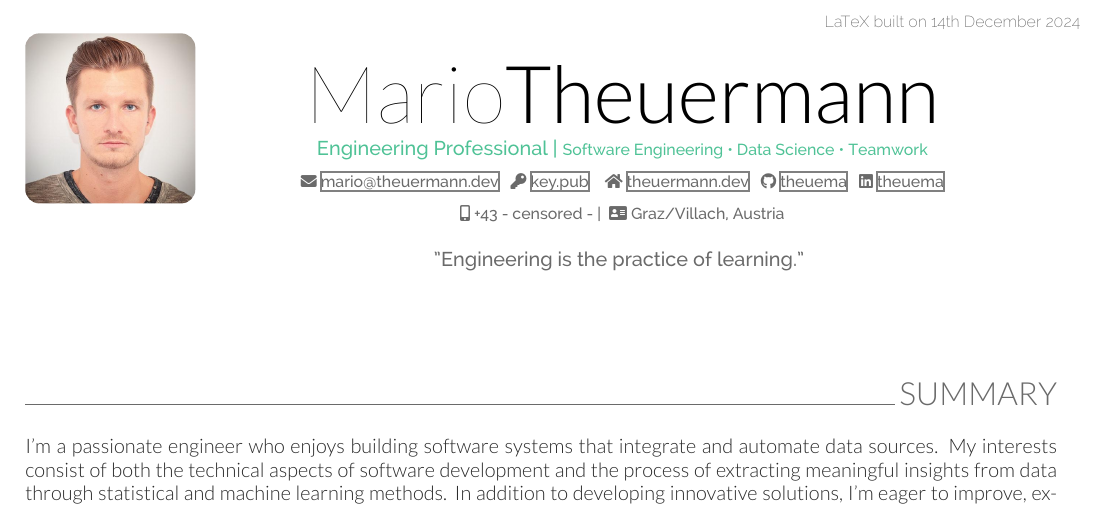
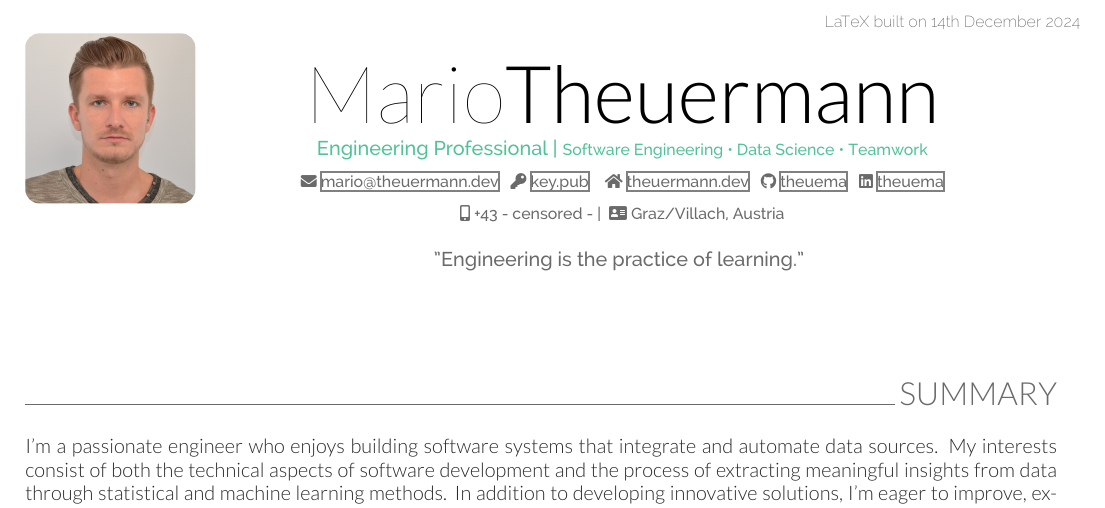
Before and after one commit to theuema/Resume-CV, a LaTeX CV (resume.tex, which reads src/resume-cv.cls): part of page 1 of 3, cut so that both start at the same text. Compiled offline with XeLaTeX.

Commit message:
change and fix rounded corners for profile picture

```diff
--- a/resume.tex
+++ b/resume.tex
@@ -26,7 +26,7 @@
 %-----------------------------------------------------------
 %------------------------ Make title area
 %-----------------------------------------------------------
-\photopath{./img/profile.jpg} % Optional profile photo path (comment if not needed!)
+\photopath{./img/profile.png} % Optional profile photo path (comment if not needed!)
 % Usage: \maketitlearea{-| }{Q| }
 % '-' draws a line below the title area
 % 'Q' includes the quote from contact-data_form
--- a/src/resume-cv.cls
+++ b/src/resume-cv.cls
@@ -198,7 +198,7 @@
             \noindent
             \begin{tikzpicture}
                 \clip[rounded corners=0.25cm] (0,0) rectangle (3cm,3cm);
-                \node[anchor=south west, inner sep=0] at (0,0) {\includegraphics[width=3cm]{\@photopath}};
+                \node[anchor=south west, inner sep=0] at (0,0) {\includegraphics[width=3cm, height=3cm]{\@photopath}};
             \end{tikzpicture}
         \end{adjustbox}
     \end{minipage}
```
Also changed, not shown: coverletter.tex (+1 -1 lines), cv.tex (+1 -1 lines), cv_two-col.tex (+1 -1 lines), img/preview_cv.png, img/preview_resume.png, img/profile.jpg (deleted), img/profile.png (added), 3 other files.
